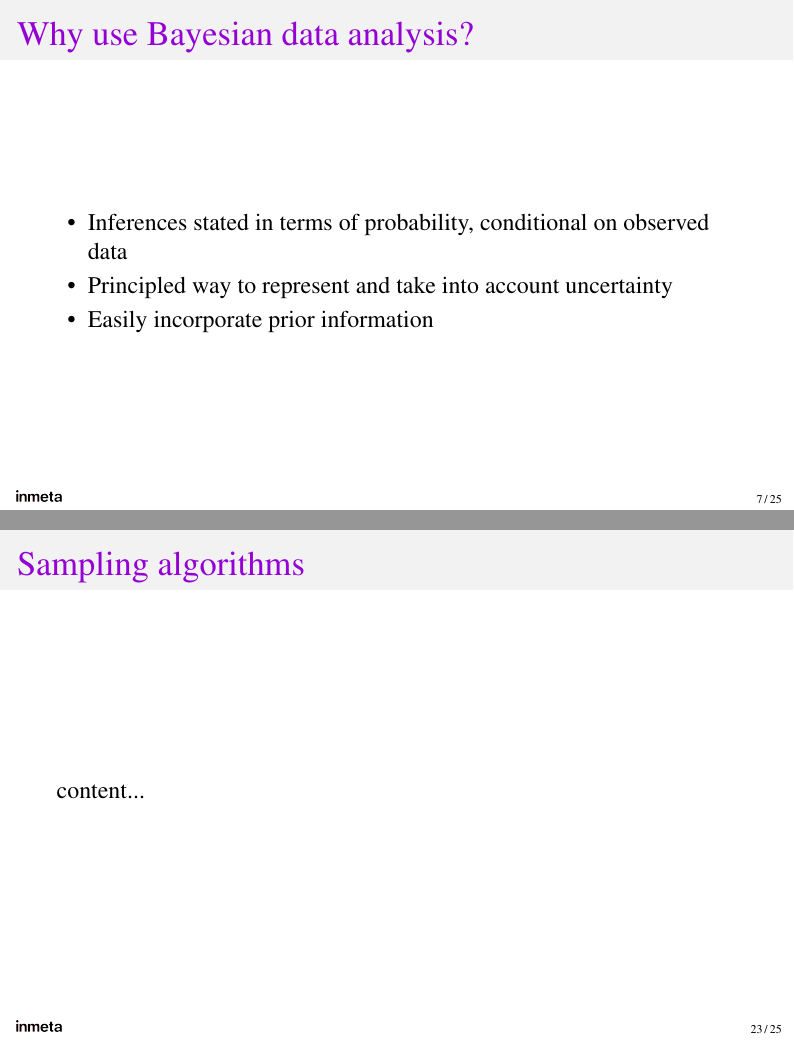
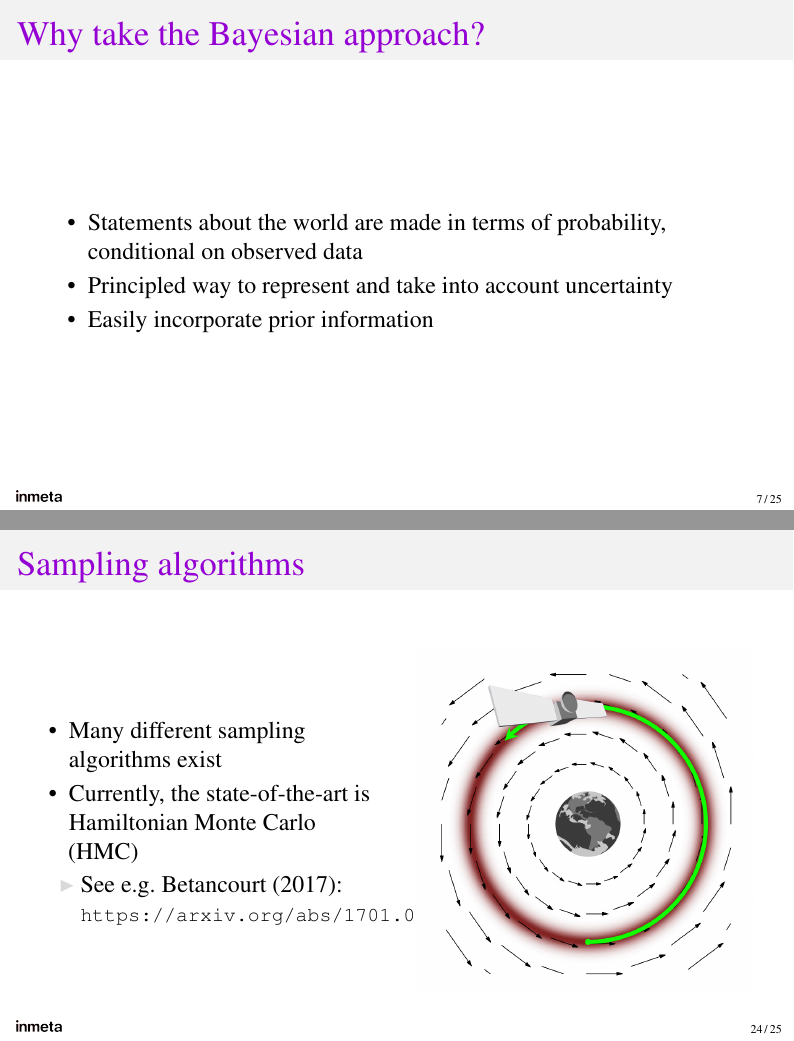
Before and after one commit to smu095/presentations, LaTeX slides (mcmc-pymc3-101/slides/presentation_corporate.tex): pages 7 and 23 of 25 before the commit and pages 7 and 24 of 25 after it, joined at a grey line. Compiled offline with pdfLaTeX.

Commit message:
added HMC slide

```diff
--- a/mcmc-pymc3-101/slides/presentation_corporate.tex
+++ b/mcmc-pymc3-101/slides/presentation_corporate.tex
@@ -180,10 +180,10 @@
 	\end{columns}
 \end{frame}
 
-\begin{frame}[fragile]{Why use Bayesian data analysis?}
+\begin{frame}[fragile]{Why take the Bayesian approach?}
 	\begin{easylist}
 		\ListProperties(Space=\listSpace, Margin1=1ex, Margin2=2ex, Space*=\listSpace, Style2*=$\color{bggraydark}\blacktriangleright$\space)
-		# Inferences stated in terms of probability, conditional on observed data
+		# Statements about the world are made in terms of probability, conditional on observed data
         # Principled way to represent and take into account uncertainty
 		# Easily incorporate prior information
 	\end{easylist}
@@ -336,19 +348,19 @@ How do we find the posterior when the prior and likelihood distribution are comp
 \end{frame}
 
 \begin{frame}[fragile]{Sampling algorithms}
-	content...
-\end{frame}
-
-\begin{frame}[fragile]{Towards a Bayesian workflow}
-	Very general approach:
-	\begin{easylist}[enumerate]
-		\ListProperties(Space=\listSpace, Margin1=1ex, Margin2=2ex, Space*=\listSpace)
-		# Design the model (tell the data story)
-		# Condition on the data (update step)
-		# Evaluate the model (critique), and either
-		## be happy, it worked as planned, or
-		## return to step 1
-	\end{easylist}
+	\begin{columns}
+		\begin{column}{0.5\linewidth}
+			\begin{easylist}[itemize]
+				\ListProperties(Space=\listSpace, Margin1=1ex, Margin2=2ex, Space*=\listSpace, Style2*=$\color{bggraydark}\blacktriangleright$\space)
+				# Many different sampling algorithms exist
+				# Currently, the state-of-the-art is Hamiltonian Monte Carlo (HMC)
+				## See e.g. Betancourt (2017): \footnotesize\texttt{https://arxiv.org/abs/1701.02434}
+			\end{easylist}
+		\end{column}
+		\begin{column}{0.5\textwidth}
+			\includegraphics[width=\textwidth]{figs/hmc.png}
+		\end{column}
+	\end{columns}
 \end{frame}
 
 \begin{frame}[fragile]{Probabilistic programming in Python}
```
Also changed, not shown: mcmc-pymc3-101/slides/presentation_corporate.tex (14 more changed lines).
